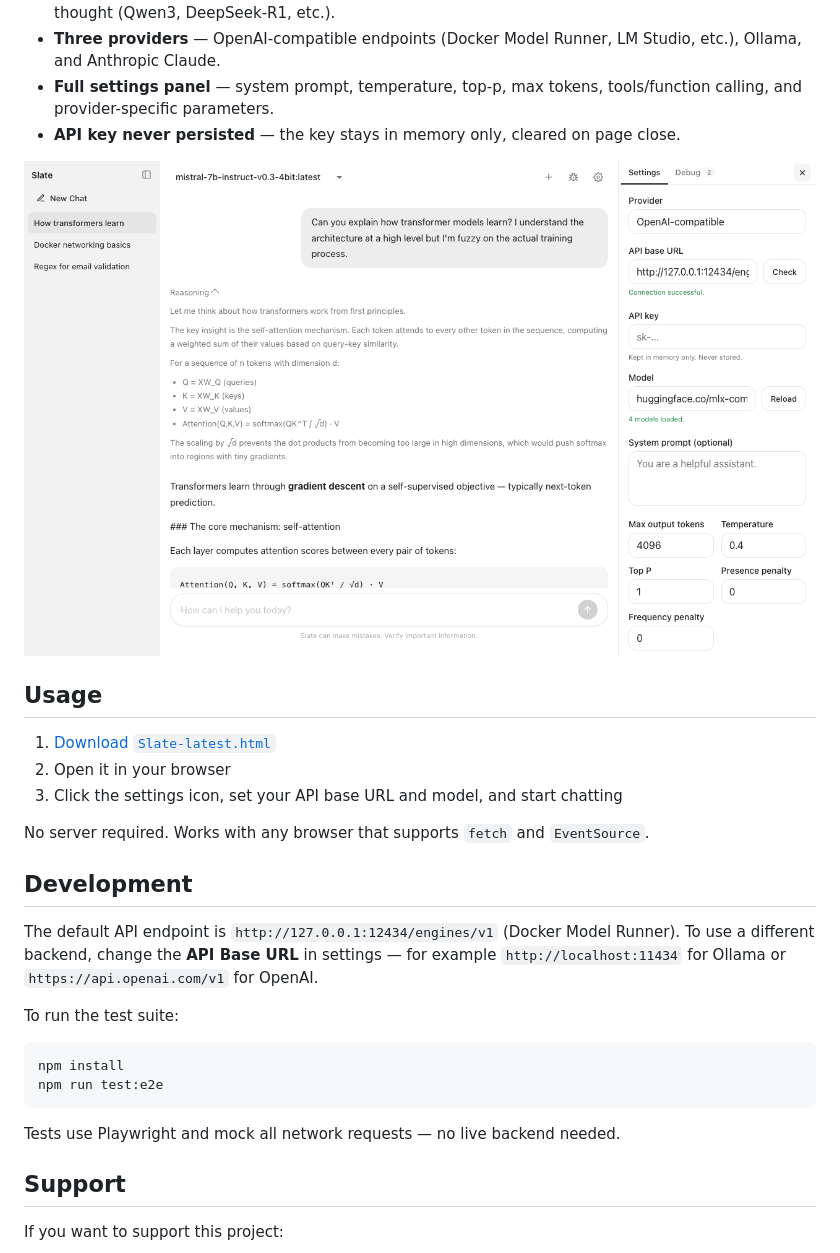
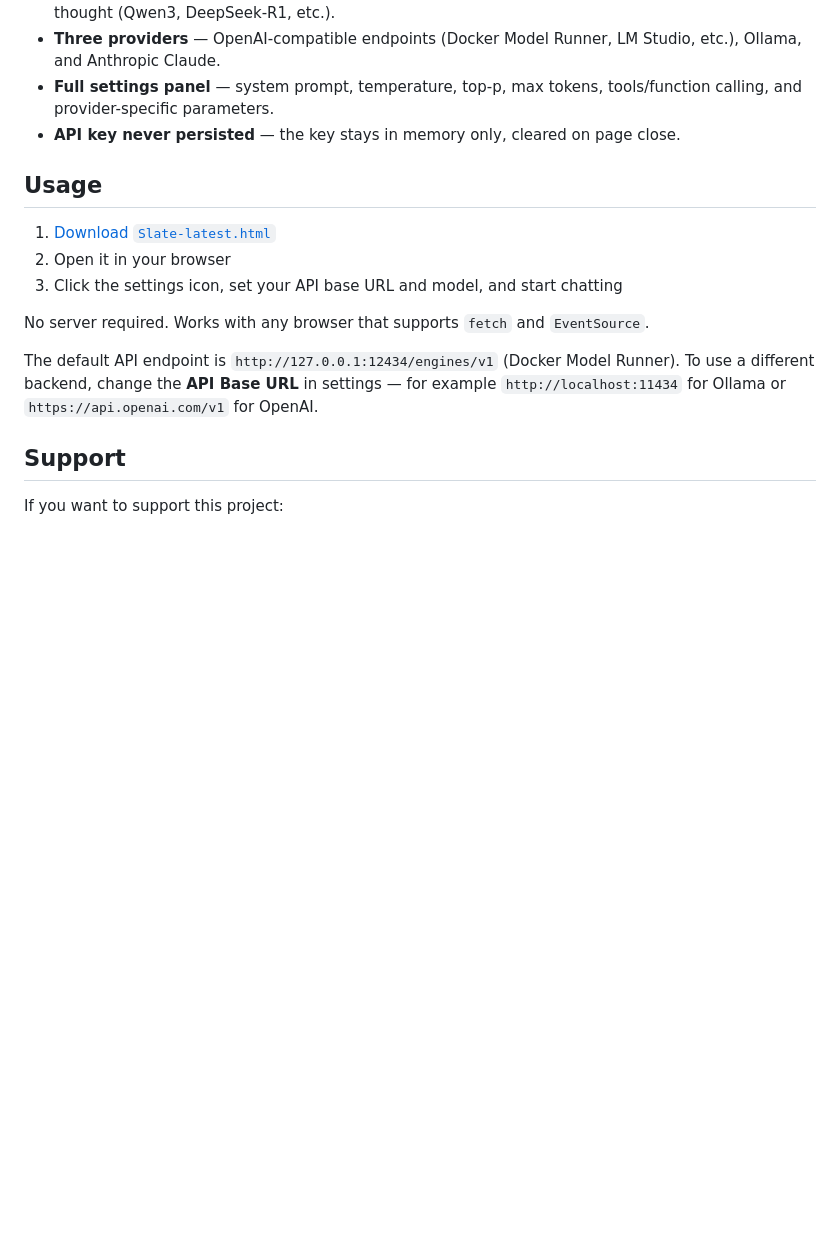
Before and after one commit to HansJoakimPersson/Slate, a Markdown page: README.md, the part around one of its changes. Rendered like a GitHub page; pictures changed too: docs/screenshot-settings.png (deleted); blank space fills up the shorter version.

Commit message:
Move screenshot to .github/docs and simplify README

````diff
--- a/README.md
+++ b/README.md
@@ -26,7 +26,6 @@ A minimal chat UI for OpenAI-compatible APIs, Ollama, and Anthropic. Ships as a
 - **Full settings panel** — system prompt, temperature, top-p, max tokens, tools/function calling, and provider-specific parameters.
 - **API key never persisted** — the key stays in memory only, cleared on page close.
 
-![Slate settings panel](docs/screenshot-settings.png)
 
 ## Usage
 
@@ -36,18 +35,7 @@ A minimal chat UI for OpenAI-compatible APIs, Ollama, and Anthropic. Ships as a
 
 No server required. Works with any browser that supports `fetch` and `EventSource`.
 
-## Development
-
 The default API endpoint is `http://127.0.0.1:12434/engines/v1` (Docker Model Runner). To use a different backend, change the **API Base URL** in settings — for example `http://localhost:11434` for Ollama or `https://api.openai.com/v1` for OpenAI.
-
-To run the test suite:
-
-```bash
-npm install
-npm run test:e2e
-```
-
-Tests use Playwright and mock all network requests — no live backend needed.
 
 ## Support
 
````
Also changed, not shown: other parts of README.md (+1 -1 lines), .github/docs/screenshot-chat.png (renamed from docs/screenshot-chat.png).
